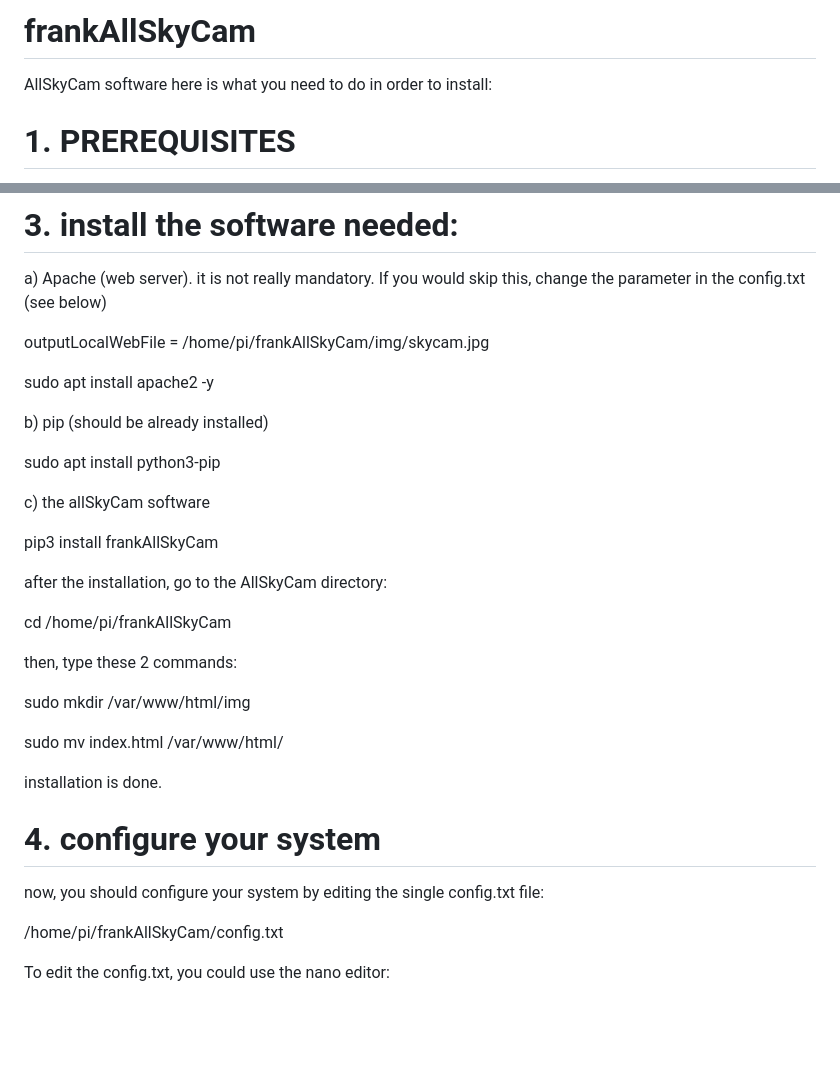
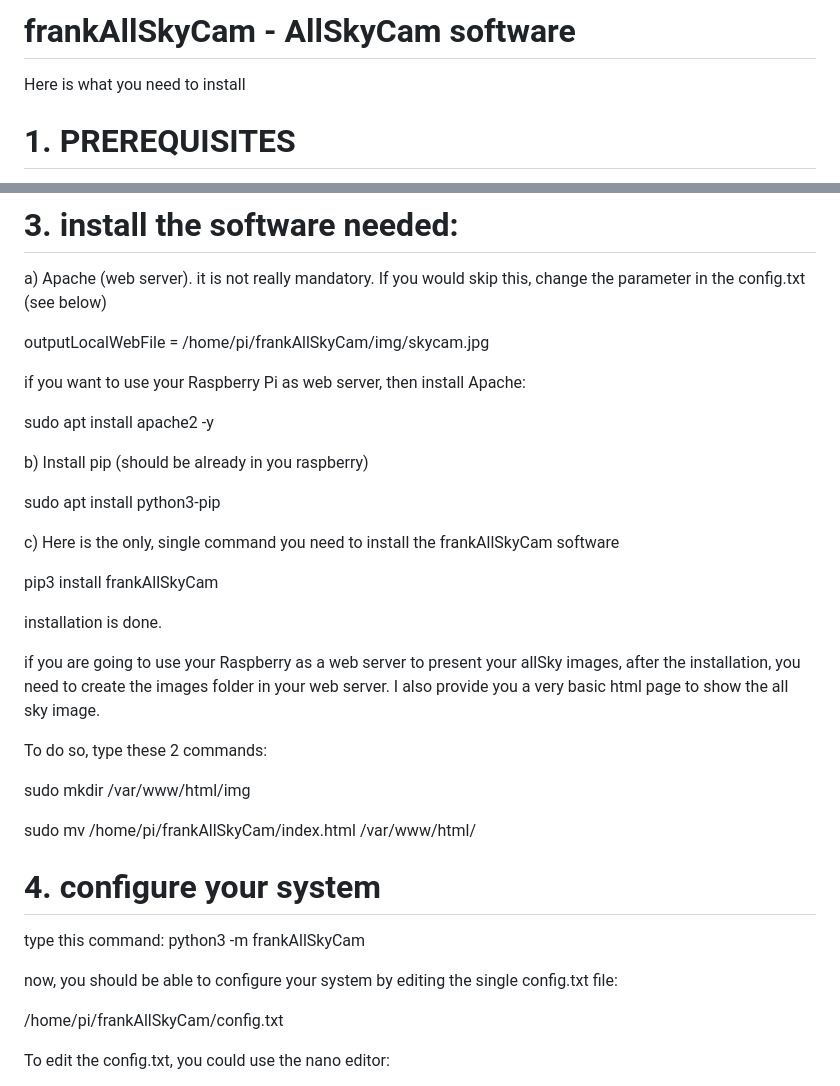
Before and after one commit to sferlix/frankAllSkyCam, a Markdown page: README.md, 2 parts joined by grey strips. Drawn GitHub-style; blank space fills up the shorter version.

```diff
--- a/README.md
+++ b/README.md
@@ -1,6 +1,6 @@
-# frankAllSkyCam
-AllSkyCam software
-here is what you need to do in order to install:
+# frankAllSkyCam - AllSkyCam software
+
+Here is what you need to install
 
 # 1. PREREQUISITES
 (not really mandatory) prepare a clean SD with the last version of raspbian. Lite version, without desktop is fine.
@@ -25,31 +25,37 @@ a) Apache (web server). it is not really mandatory. If you would skip this, chan
 
 outputLocalWebFile = /home/pi/frankAllSkyCam/img/skycam.jpg
 
+if you want to use your Raspberry Pi as web server, then install Apache:
+
 sudo apt install apache2 -y
 
-b) pip (should be already installed)
+b) Install pip (should be already in you raspberry)
 
 sudo apt install python3-pip
 
-c) the allSkyCam software
+c) Here is the only, single command you need to install the frankAllSkyCam software
 
 pip3 install frankAllSkyCam
 
-after the installation, go to the AllSkyCam directory:
+installation is done.
 
-cd /home/pi/frankAllSkyCam
 
-then, type these 2 commands:
+if you are going to use your Raspberry as a web server to present your allSky images, after the installation, you need to create the images folder in your web server. I also provide you a very basic html page to show the all sky image.
+
+To do so, type these 2 commands:
 
 sudo mkdir /var/www/html/img
 
-sudo mv index.html /var/www/html/
+sudo mv /home/pi/frankAllSkyCam/index.html /var/www/html/
 
-installation is done.
+
 
 # 4. configure your system
 
-now, you should configure your system by editing the single config.txt file:
+type this command:
+python3 -m frankAllSkyCam
+
+now, you should be able to configure your system by editing the single config.txt file:
 
 /home/pi/frankAllSkyCam/config.txt
 
```
